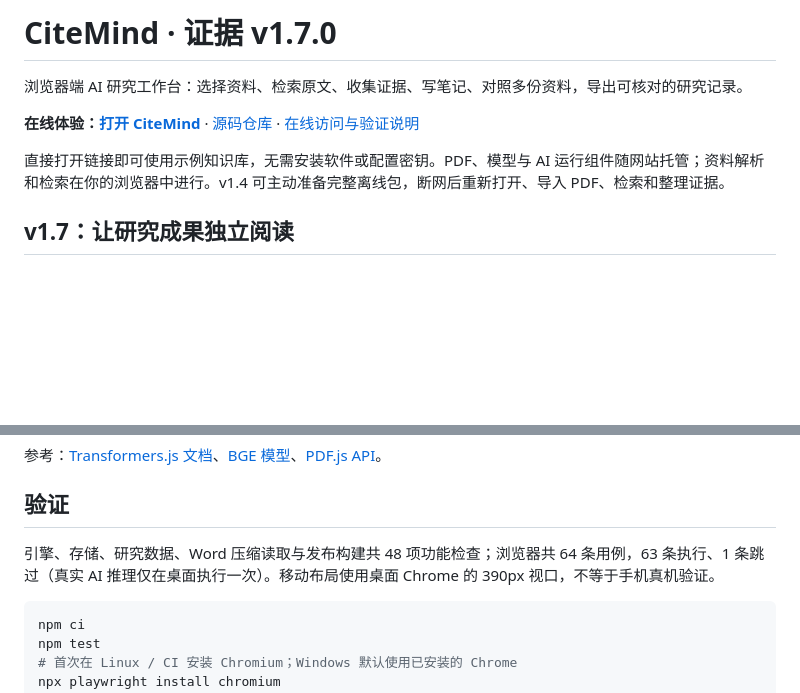
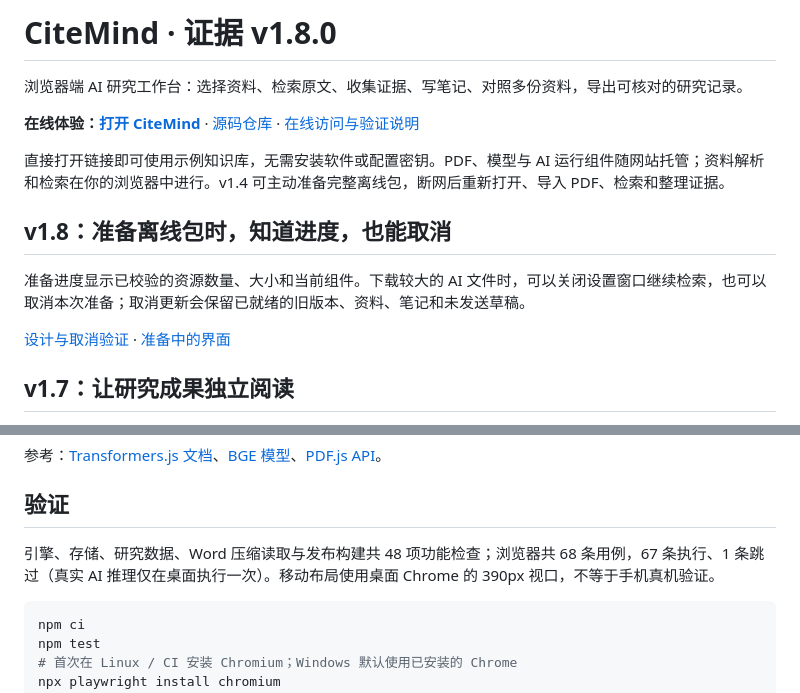
Before and after one commit to xf-png/citemind, a Markdown page: README.md, 2 parts joined by grey strips. GitHub-like rendering; blank space fills up the shorter version.

Commit message:
feat: make offline preparation cancellable with clear component progress

````diff
--- a/README.md
+++ b/README.md
@@ -1,10 +1,16 @@
-# CiteMind · 证据 v1.7.0
+# CiteMind · 证据 v1.8.0
 
 浏览器端 AI 研究工作台：选择资料、检索原文、收集证据、写笔记、对照多份资料，导出可核对的研究记录。
 
 **在线体验：[打开 CiteMind](https://xf-png.github.io/citemind/)** · [源码仓库](https://github.com/xf-png/citemind) · [在线访问与验证说明](docs/在线访问说明.md)
 
 直接打开链接即可使用示例知识库，无需安装软件或配置密钥。PDF、模型与 AI 运行组件随网站托管；资料解析和检索在你的浏览器中进行。v1.4 可主动准备完整离线包，断网后重新打开、导入 PDF、检索和整理证据。
+
+## v1.8：准备离线包时，知道进度，也能取消
+
+准备进度显示已校验的资源数量、大小和当前组件。下载较大的 AI 文件时，可以关闭设置窗口继续检索，也可以取消本次准备；取消更新会保留已就绪的旧版本、资料、笔记和未发送草稿。
+
+[设计与取消验证](docs/离线准备与v1.8实现.md) · [准备中的界面](docs/screenshots/offline-preparation.png)
 
 ## v1.7：让研究成果独立阅读
 
@@ -165,7 +171,7 @@ tools/build-offline.mjs   根据 dist 生成离线资源清单与 Service Worker
 
 ## 验证
 
-引擎、存储、研究数据、Word 压缩读取与发布构建共 48 项功能检查；浏览器共 64 条用例，63 条执行、1 条跳过（真实 AI 推理仅在桌面执行一次）。移动布局使用桌面 Chrome 的 390px 视口，不等于手机真机验证。
+引擎、存储、研究数据、Word 压缩读取与发布构建共 48 项功能检查；浏览器共 68 条用例，67 条执行、1 条跳过（真实 AI 推理仅在桌面执行一次）。移动布局使用桌面 Chrome 的 390px 视口，不等于手机真机验证。
 
 ```sh
 npm ci
````
Also changed, not shown: docs/在线访问说明.md (+7 -4 lines), docs/研究报告与v1.7实现.md (+2 -0 lines), docs/离线准备与v1.8实现.md (added, +31 -0 lines), docs/screenshots/offline-preparation.png (added), 9 other files.
